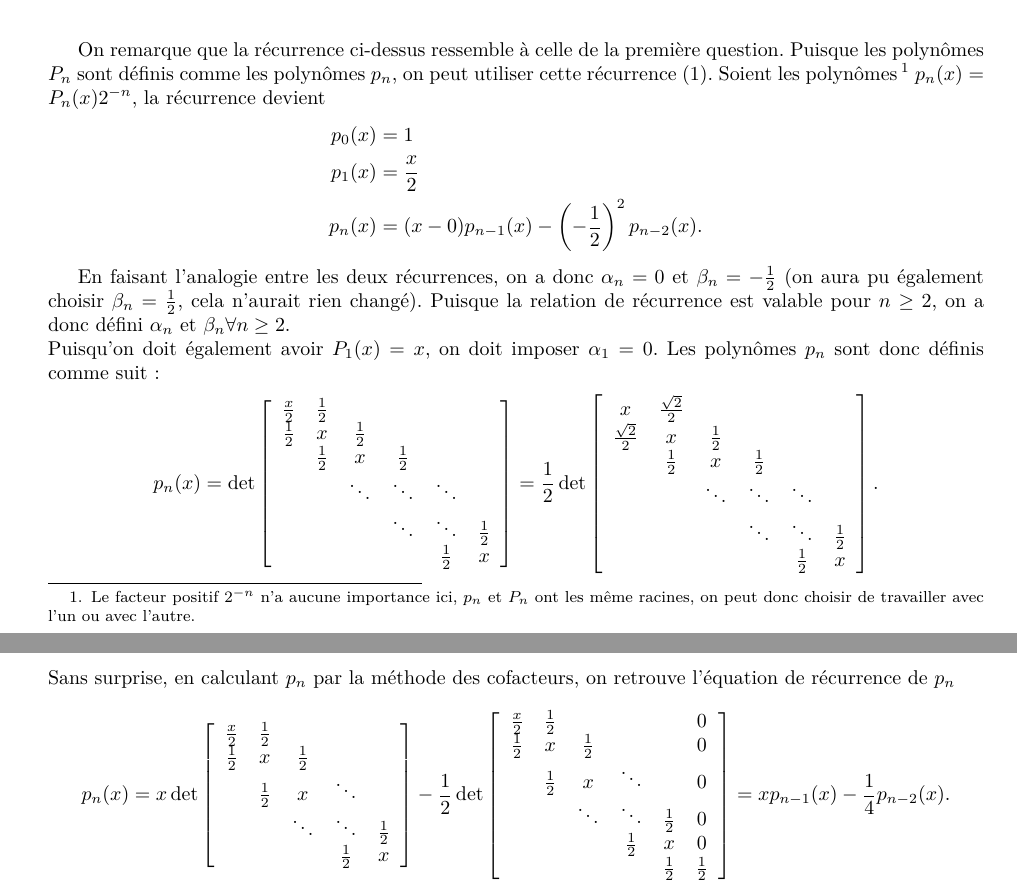
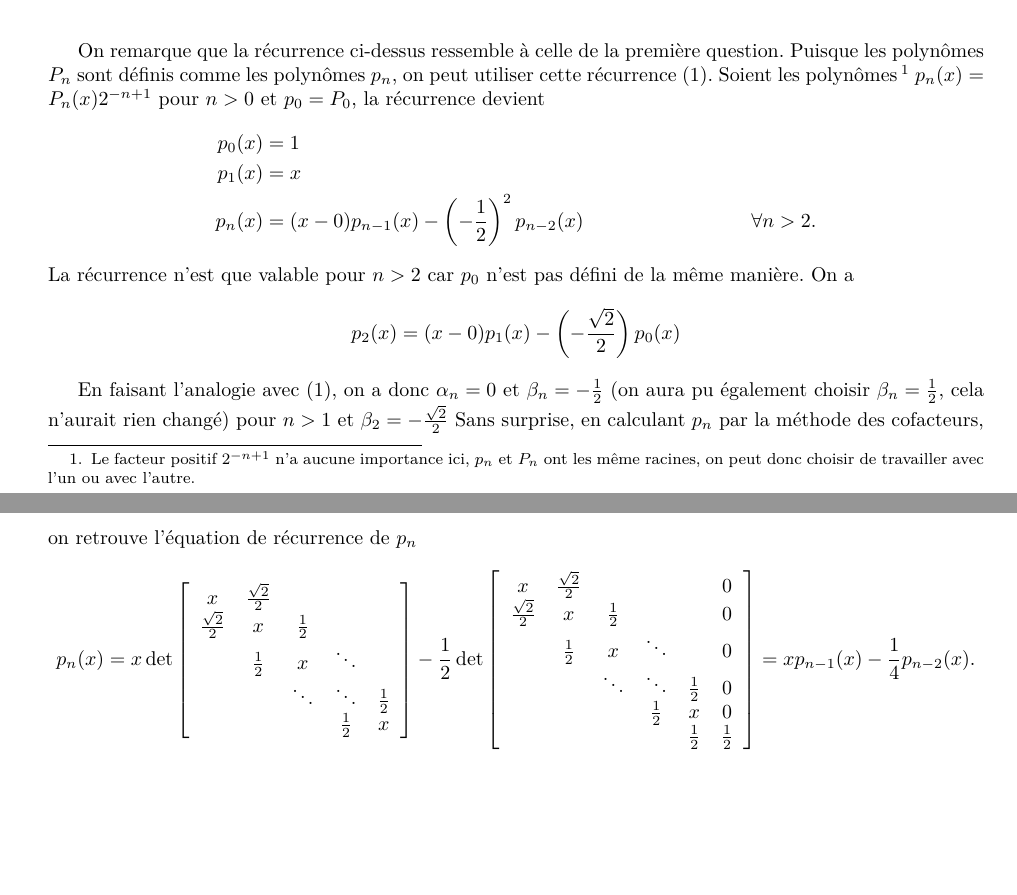
Before and after one commit to blegat/LINMA1170, a LaTeX document (devoir1/main.tex, which reads devoir1/Question4/q4.tex): two parts of pages 4 and 5 of 5, joined at a grey line, cut so that both start at the same text, the shorter picture padded with empty space. Compiled offline with pdfLaTeX.

Commit message:
Change q4 for p_0

```diff
--- a/devoir1/Question4/q4.tex
+++ b/devoir1/Question4/q4.tex
@@ -13,51 +13,55 @@ On remarque que la récurrence ci-dessus ressemble à celle de la première ques
 Puisque les polynômes $P_n$ sont définis comme les polynômes $p_n$,
 on peut utiliser cette récurrence \eqref{equ_recur}.
 Soient les polynômes
-\footnote{Le facteur positif $2^{-n}$ n'a aucune importance ici,
+\footnote{Le facteur positif $2^{-n+1}$ n'a aucune importance ici,
 $p_n$ et $P_n$ ont les même racines,
 on peut donc choisir de travailler avec l'un ou avec l'autre.}
-$p_n(x) = P_n(x)2^{-n}$, la récurrence devient
+$p_n(x) = P_n(x)2^{-n+1}$ pour $n > 0$ et $p_0 = P_0$, la récurrence devient
 \begin{align*}
   p_0(x) & = 1\\
-  p_1(x) & = \frac{x}{2}\\
-  p_n(x) & = (x - 0)p_{n-1}(x) - \left(-\frac{1}{2}\right)^2p_{n-2}(x).
+  p_1(x) & = x\\
+  p_n(x) & = (x - 0)p_{n-1}(x) - \left(-\frac{1}{2}\right)^2p_{n-2}(x) & \forall n > 2.
 \end{align*}
+La récurrence n'est que valable pour $n > 2$ car $p_0$ n'est pas défini de
+la même manière.
+On a
+\[ p_2(x) = (x - 0)p_1(x) - \left(-\frac{\sqrt{2}}{2}\right)p_0(x) \]
 
-En faisant l'analogie entre les deux récurrences,
+En faisant l'analogie avec \eqref{equ_recur},
 on a donc $\alpha_n = 0$ et $\beta_n = -\frac{1}{2}$
 (on aura pu également choisir $\beta_n = \frac{1}{2}$,
-cela n'aurait rien changé).
-Puisque la relation de récurrence est valable pour $n \geq 2$, on a donc défini $\alpha_n$ et $\beta_n \forall n \geq 2$.\\ Puisqu'on doit également avoir $P_1(x) = x$, on doit imposer $\alpha_1 = 0$. Les polynômes $p_n$ sont donc définis comme suit :
-%On remarque que pour satisfaire cette équation et les conditions initiales $P_0$ et $P_1$, $P_n(x)$ doit avoir la forme :
-$$
-p_n(x) = \det
-\left[
-  \begin{array}{cccccc}
-    \frac{x}{2} & \frac{1}{2} & & & &  \\
-    \frac{1}{2} & x & \frac{1}{2} & & & \\
-      & \frac{1}{2} & x & \frac{1}{2} & & \\
-      & & \ddots & \ddots & \ddots & \\
-      & & & \ddots & \ddots &  \frac{1}{2}\\
-      & & & &  \frac{1}{2} & x
-  \end{array}
-\right] = \frac{1}{2} \det \left[
-  \begin{array}{cccccc}
-    x & \frac{\sqrt{2}}{2} & & & &  \\
-    \frac{\sqrt{2}}{2} & x & \frac{1}{2} & & & \\
-      & \frac{1}{2} & x & \frac{1}{2} & & \\
-      & & \ddots & \ddots & \ddots & \\
-      & & & \ddots & \ddots &  \frac{1}{2}\\
-      & & & &  \frac{1}{2} & x
-  \end{array}
-\right].
-$$
+cela n'aurait rien changé) pour $n > 1$ et $\beta_2 = -\frac{\sqrt{2}}{2}$
+%Les polynômes $p_n$ sont donc définis comme suit :
+%%On remarque que pour satisfaire cette équation et les conditions initiales $P_0$ et $P_1$, $P_n(x)$ doit avoir la forme :
+%$$
+%p_n(x) = \det
+%\left[
+%  \begin{array}{cccccc}
+%    x & \frac{\sqrt{2}}{2} & & & &  \\
+%    \frac{\sqrt{2}}{2} & x & \frac{1}{2} & & & \\
+%      & \frac{1}{2} & x & \frac{1}{2} & & \\
+%      & & \ddots & \ddots & \ddots & \\
+%      & & & \ddots & \ddots &  \frac{1}{2}\\
+%      & & & &  \frac{1}{2} & x
+%  \end{array}
+%\right] = \frac{1}{2} \det \left[
+%  \begin{array}{cccccc}
+%    x & \frac{\sqrt{2}}{2} & & & &  \\
+%    \frac{\sqrt{2}}{2} & x & \frac{1}{2} & & & \\
+%      & \frac{1}{2} & x & \frac{1}{2} & & \\
+%      & & \ddots & \ddots & \ddots & \\
+%      & & & \ddots & \ddots &  \frac{1}{2}\\
+%      & & & &  \frac{1}{2} & x
+%  \end{array}
+%\right].
+%$$
 Sans surprise, en calculant $p_n$ par la méthode des cofacteurs, on retrouve l'équation de récurrence de $p_n$
 $$
 p_n(x) = x \det
 \left[
 \begin{array}{ccccc}
-\frac{x}{2} & \frac 12 & & &  \\
-  \frac 12 & x & \frac 12 & & \\
+  x & \frac{\sqrt{2}}{2} & & &  \\
+  \frac{\sqrt{2}}{2} & x & \frac 12 & & \\
  & \frac 12 & x & \ddots & \\
  & & \ddots & \ddots & \frac 12  \\
  & & & \frac 12 & x   \\
@@ -65,8 +69,8 @@ p_n(x) = x \det
 \right] - \frac 12\det
 \left[
 \begin{array}{cccccc}
-\frac{x}{2} & \frac 12 & & & & 0 \\
-\frac 12 & x & \frac 12 & & & 0\\
+  x & \frac{\sqrt{2}}{2} & & & & 0 \\
+  \frac{\sqrt{2}}{2} & x & \frac 12 & & & 0\\
  & \frac 12 & x & \ddots & & 0\\
  & & \ddots & \ddots & \frac 12 & 0\\
  & & & \frac 12 & x &  0\\
```
